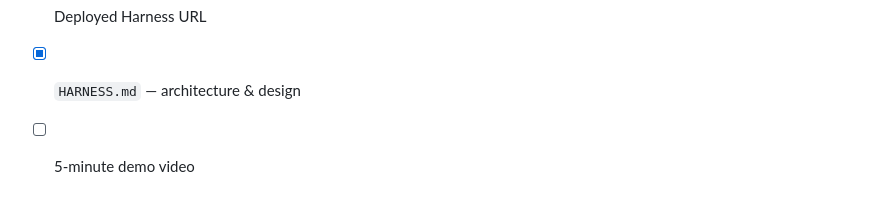
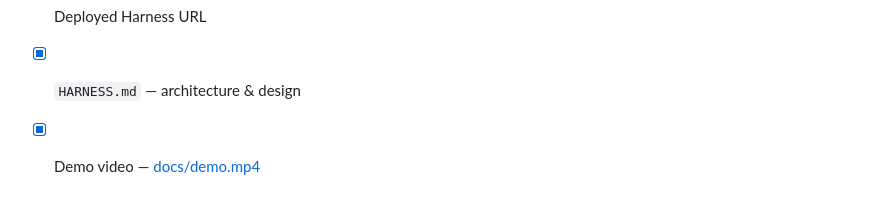
Before and after one commit to RobertDaleSmith/gauntlet, a Markdown page: README.md, the part around the change. Drawn GitHub-style.

Commit message:
README: check off the demo video deliverable and link it

```diff
--- a/README.md
+++ b/README.md
@@ -89,4 +89,4 @@ harness governing a *competent* agent; the LLM shows it governing a *real* one.
 - [x] Project repo
 - [ ] Deployed Harness URL
 - [x] `HARNESS.md` — architecture & design
-- [ ] 5-minute demo video
+- [x] Demo video — [docs/demo.mp4](docs/demo.mp4)
```
